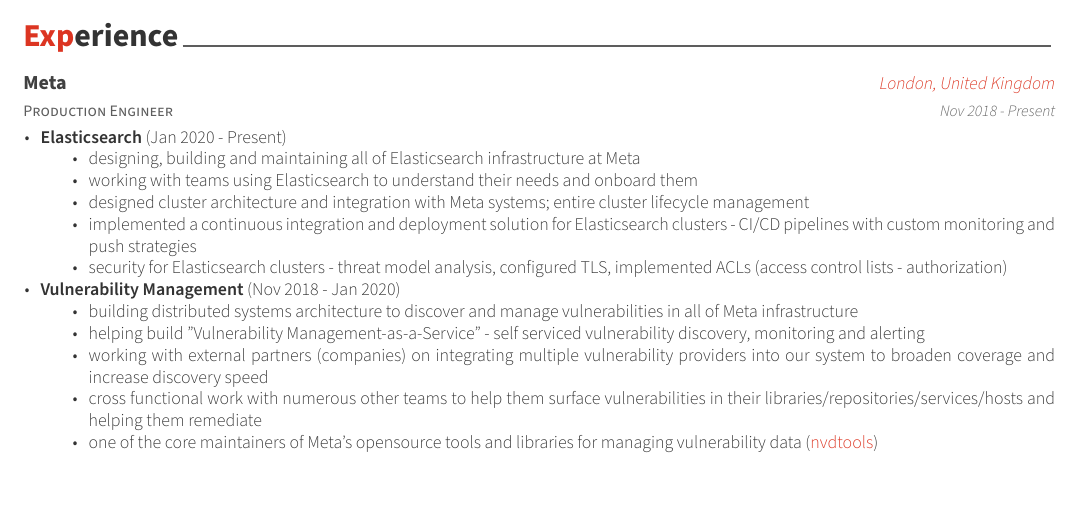
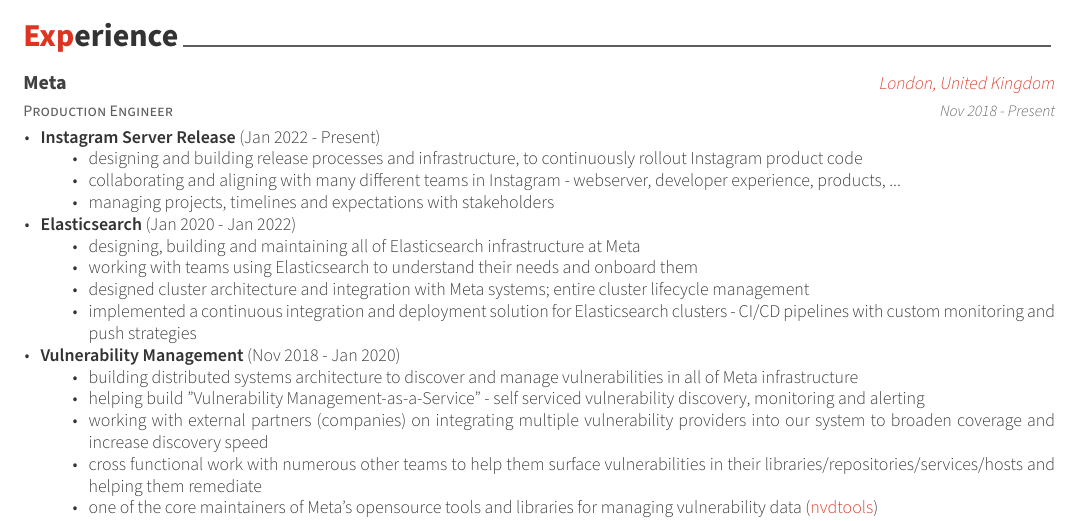
Before and after one commit to n1chre/cv, a LaTeX CV (cv.tex, which reads cv/experience.tex): part of page 1 of 2, cut so that both start at the same text, the shorter picture padded with empty space. Compiled offline with XeLaTeX.

Commit message:
Add instagram to experience

```diff
--- a/cv/experience.tex
+++ b/cv/experience.tex
@@ -17,14 +17,21 @@
     {
       \begin{cvitems} % Description(s) of tasks/responsibilities
         \item {
-          \textbf{Elasticsearch} (Jan 2020 - Present)
+          \textbf{Instagram Server Release} (Jan 2022 - Present)
+          \begin{itemize}
+            \item {designing and building release processes and infrastructure, to continuously rollout Instagram product code}
+            \item {collaborating and aligning with many different teams in Instagram - webserver, developer experience, products, ...}
+            \item {managing projects, timelines and expectations with stakeholders}
+          \end{itemize}
+        }
+        \item {
+          \textbf{Elasticsearch} (Jan 2020 - Jan 2022)
           \begin{itemize}
             % TODO: filter some stuff out
             \item {designing, building and maintaining all of Elasticsearch infrastructure at Meta}
             \item {working with teams using Elasticsearch to understand their needs and onboard them}
             \item {designed cluster architecture and integration with Meta systems; entire cluster lifecycle management}
             \item {implemented a continuous integration and deployment solution for Elasticsearch clusters - CI/CD pipelines with custom monitoring and push strategies}
-            \item {security for Elasticsearch clusters - threat model analysis, configured TLS, implemented ACLs (access control lists - authorization)}
           \end{itemize}
         }
         \item {
```
Also changed, not shown: cv.pdf.
